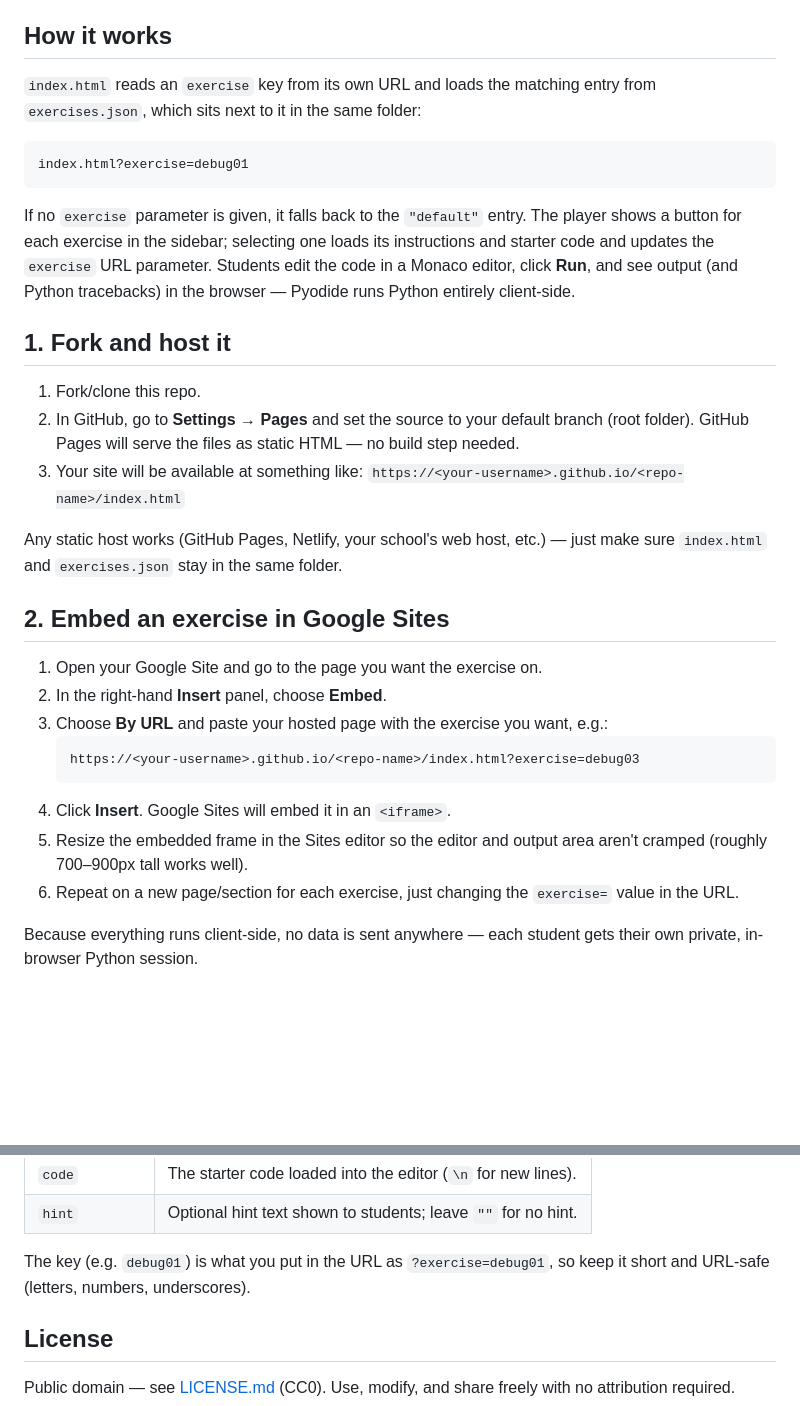
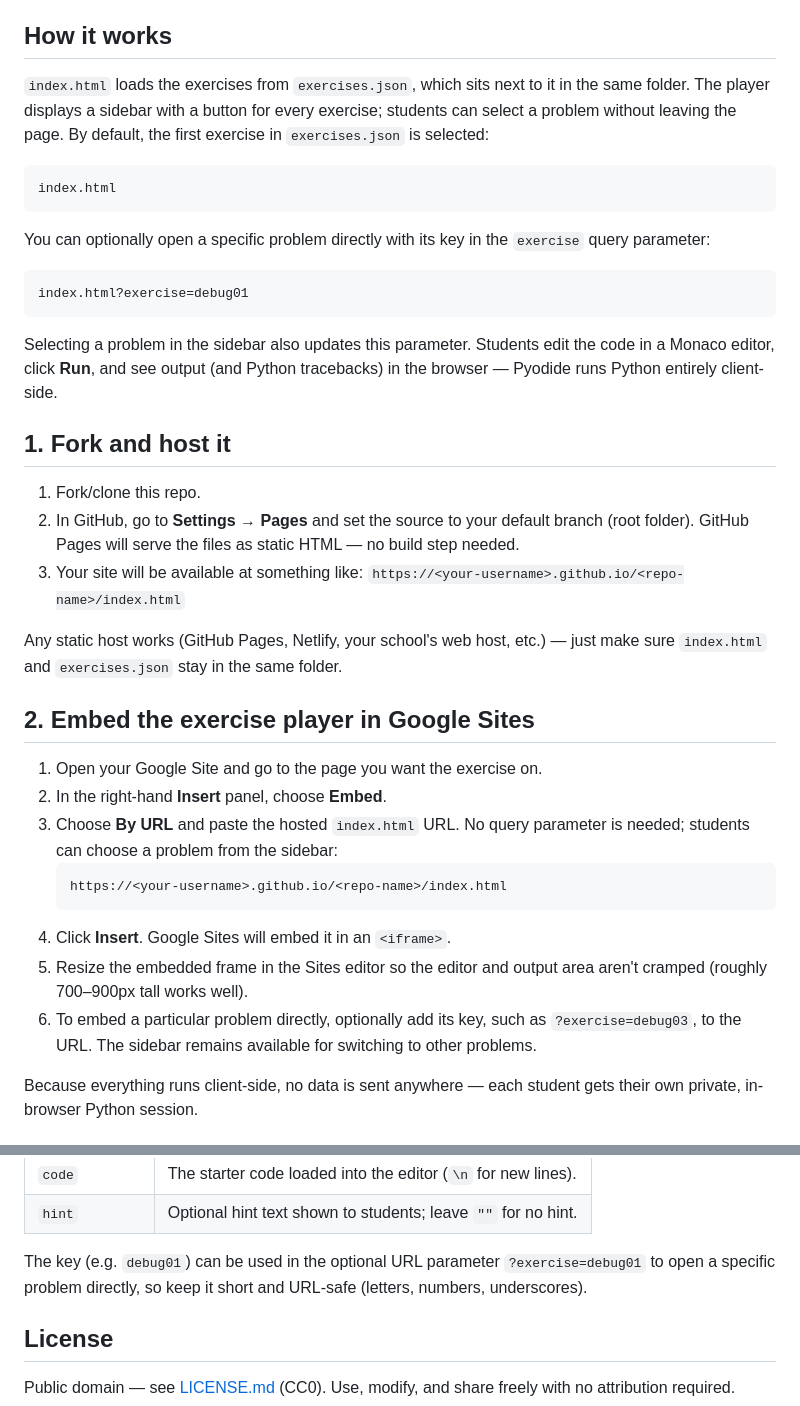
Before and after one commit to SteveRodkiss/Python-Embed, a Markdown page: README.md, 2 parts joined by grey strips. Rendered like a GitHub page; blank space fills up the shorter version.

Commit message:
updated readme for new sidebar

````diff
--- a/README.md
+++ b/README.md
@@ -12,18 +12,25 @@ no server, account, or install required.
 
 ## How it works
 
-`index.html` reads an `exercise` key from its own URL and loads the matching
-entry from `exercises.json`, which sits next to it in the same folder:
+`index.html` loads the exercises from `exercises.json`, which sits next to it
+in the same folder. The player displays a sidebar with a button for every
+exercise; students can select a problem without leaving the page. By default,
+the first exercise in `exercises.json` is selected:
+
+```
+index.html
+```
+
+You can optionally open a specific problem directly with its key in the
+`exercise` query parameter:
 
 ```
 index.html?exercise=debug01
 ```
 
-If no `exercise` parameter is given, it falls back to the `"default"` entry.
-The player shows a button for each exercise in the sidebar; selecting one loads
-its instructions and starter code and updates the `exercise` URL parameter.
-Students edit the code in a Monaco editor, click **Run**, and see output (and
-Python tracebacks) in the browser — Pyodide runs Python entirely client-side.
+Selecting a problem in the sidebar also updates this parameter. Students edit
+the code in a Monaco editor, click **Run**, and see output (and Python
+tracebacks) in the browser — Pyodide runs Python entirely client-side.
 
 ## 1. Fork and host it
 
@@ -37,19 +44,21 @@ Python tracebacks) in the browser — Pyodide runs Python entirely client-side.
 Any static host works (GitHub Pages, Netlify, your school's web host, etc.) —
 just make sure `index.html` and `exercises.json` stay in the same folder.
 
-## 2. Embed an exercise in Google Sites
+## 2. Embed the exercise player in Google Sites
 
 1. Open your Google Site and go to the page you want the exercise on.
 2. In the right-hand **Insert** panel, choose **Embed**.
-3. Choose **By URL** and paste your hosted page with the exercise you want, e.g.:
+3. Choose **By URL** and paste the hosted `index.html` URL. No query parameter
+   is needed; students can choose a problem from the sidebar:
    ```
-   https://<your-username>.github.io/<repo-name>/index.html?exercise=debug03
+   https://<your-username>.github.io/<repo-name>/index.html
    ```
 4. Click **Insert**. Google Sites will embed it in an `<iframe>`.
 5. Resize the embedded frame in the Sites editor so the editor and output
    area aren't cramped (roughly 700–900px tall works well).
-6. Repeat on a new page/section for each exercise, just changing the
-   `exercise=` value in the URL.
+6. To embed a particular problem directly, optionally add its key, such as
+   `?exercise=debug03`, to the URL. The sidebar remains available for switching
+   to other problems.
 
 Because everything runs client-side, no data is sent anywhere — each student
 gets their own private, in-browser Python session.
@@ -97,8 +106,9 @@ Each exercise is a key in `exercises.json` mapping to an object:
 | `code`         | The starter code loaded into the editor (`\n` for new lines).    |
 | `hint`         | Optional hint text shown to students; leave `""` for no hint.    |
 
-The key (e.g. `debug01`) is what you put in the URL as `?exercise=debug01`,
-so keep it short and URL-safe (letters, numbers, underscores).
+The key (e.g. `debug01`) can be used in the optional URL parameter
+`?exercise=debug01` to open a specific problem directly, so keep it short and
+URL-safe (letters, numbers, underscores).
 
 ## License
 
````
